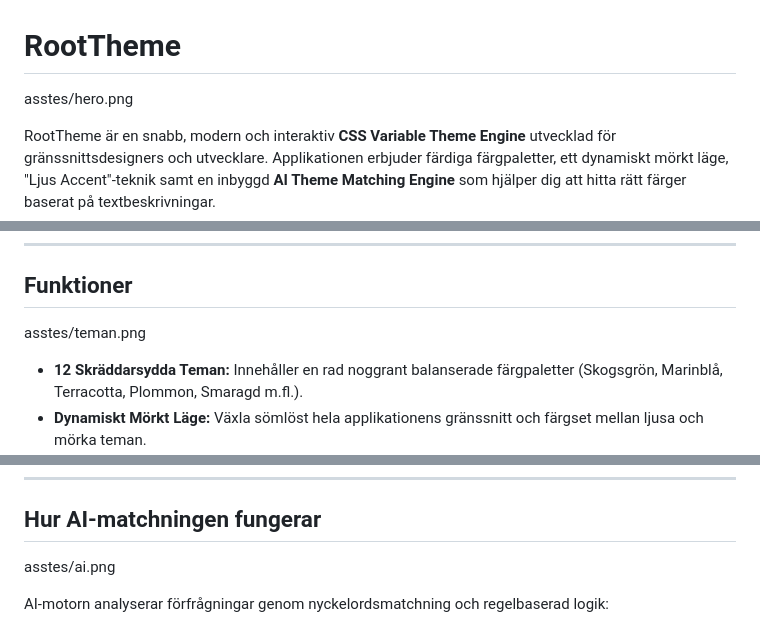
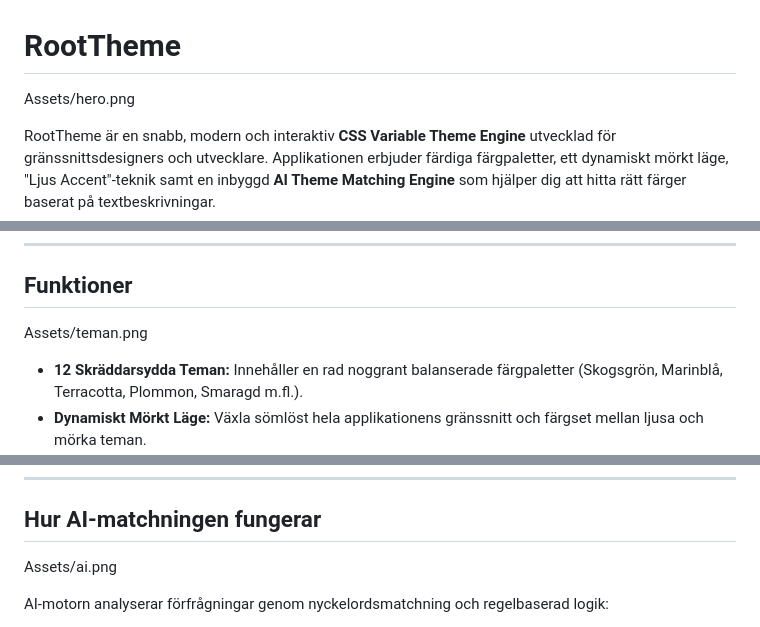
Before and after one commit to Meyerfoo20/RootTheme, a Markdown page: README.md, 3 parts joined by grey strips. GitHub-like rendering.

```diff
--- a/README.md
+++ b/README.md
@@ -1,5 +1,5 @@
 # RootTheme
-asstes/hero.png
+Assets/hero.png
 
 RootTheme är en snabb, modern och interaktiv **CSS Variable Theme Engine** utvecklad för gränssnittsdesigners och utvecklare. Applikationen erbjuder färdiga färgpaletter, ett dynamiskt mörkt läge, "Ljus Accent"-teknik samt en inbyggd **AI Theme Matching Engine** som hjälper dig att hitta rätt färger baserat på textbeskrivningar.
 
@@ -16,7 +16,7 @@ Hemsidan är publicerad via GitHub Pages och kräver ingen installation eller kr
 ---
 
 ## Funktioner
-asstes/teman.png
+Assets/teman.png
 
 - **12 Skräddarsydda Teman:** Innehåller en rad noggrant balanserade färgpaletter (Skogsgrön, Marinblå, Terracotta, Plommon, Smaragd m.fl.).
 - **Dynamiskt Mörkt Läge:** Växla sömlöst hela applikationens gränssnitt och färgset mellan ljusa och mörka teman.
@@ -29,7 +29,7 @@ asstes/teman.png
 ---
 
 ## Hur AI-matchningen fungerar
-asstes/ai.png
+Assets/ai.png
 
 AI-motorn analyserar förfrågningar genom nyckelordsmatchning och regelbaserad logik:
 
```
